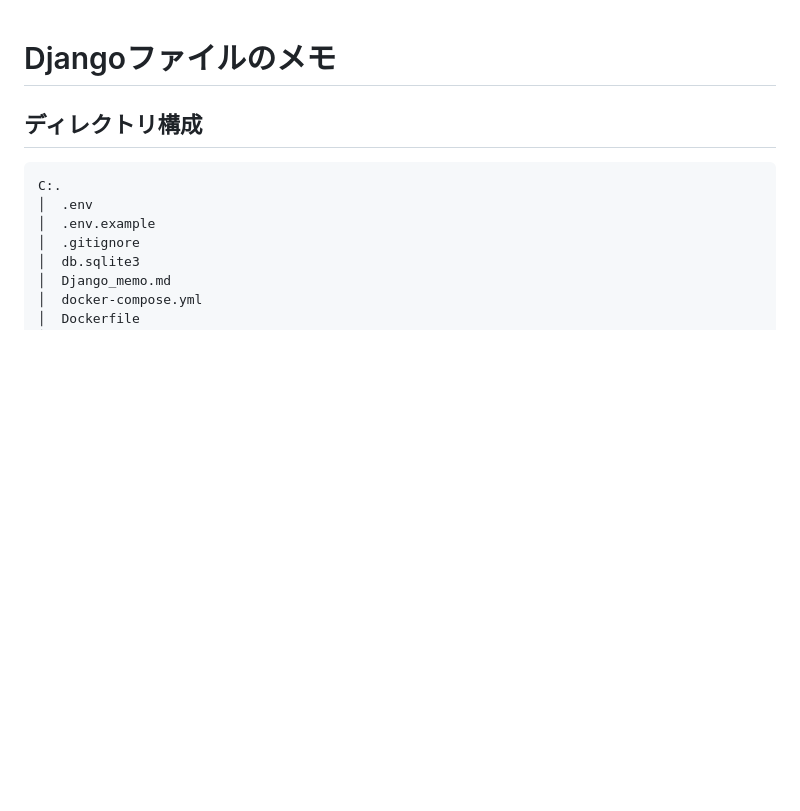
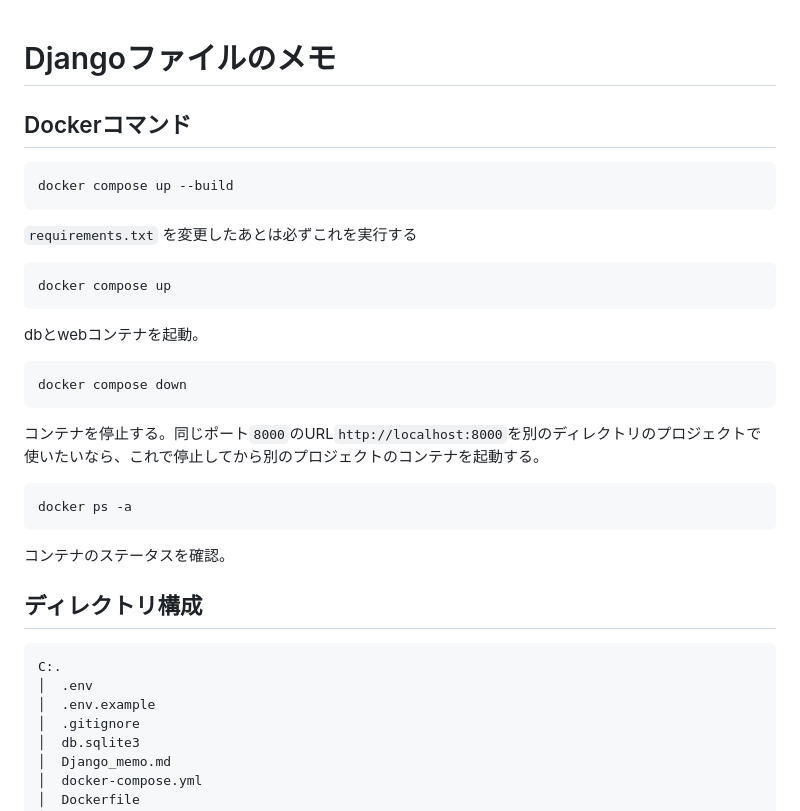
Before and after one commit to kazukenshuaim/taskboard, a Markdown page: Django_memo.md, the part around the change. Rendered like a GitHub page; blank space fills up the shorter version.

Commit message:
Dockerコマンドを追記

````diff
--- a/Django_memo.md
+++ b/Django_memo.md
@@ -1,5 +1,21 @@
 # Djangoファイルのメモ
-
+## Dockerコマンド
+```
+docker compose up --build
+```
+`requirements.txt` を変更したあとは必ずこれを実行する
+```
+docker compose up
+```
+dbとwebコンテナを起動。
+```
+docker compose down
+```
+コンテナを停止する。同じポート`8000`のURL`http://localhost:8000`を別のディレクトリのプロジェクトで使いたいなら、これで停止してから別のプロジェクトのコンテナを起動する。
+```
+docker ps -a
+```
+コンテナのステータスを確認。
 ## ディレクトリ構成
 ```
 C:.
````
